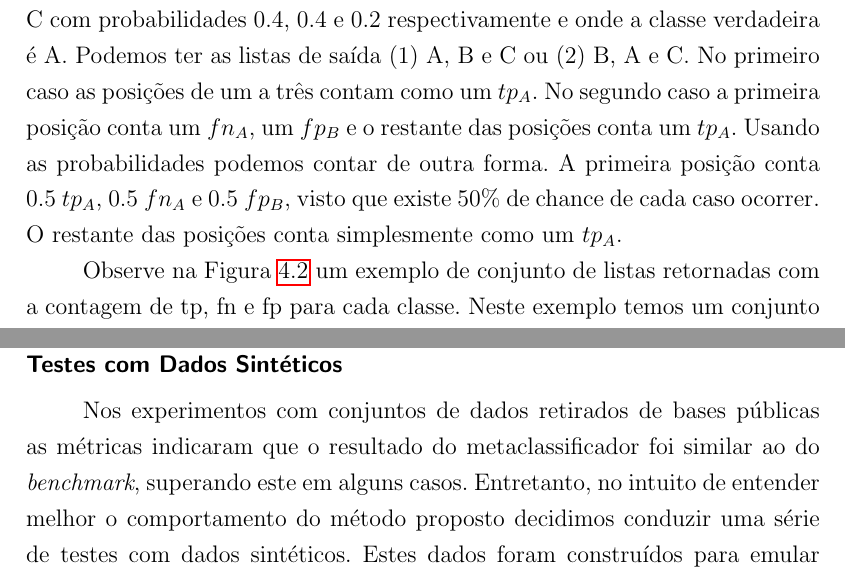
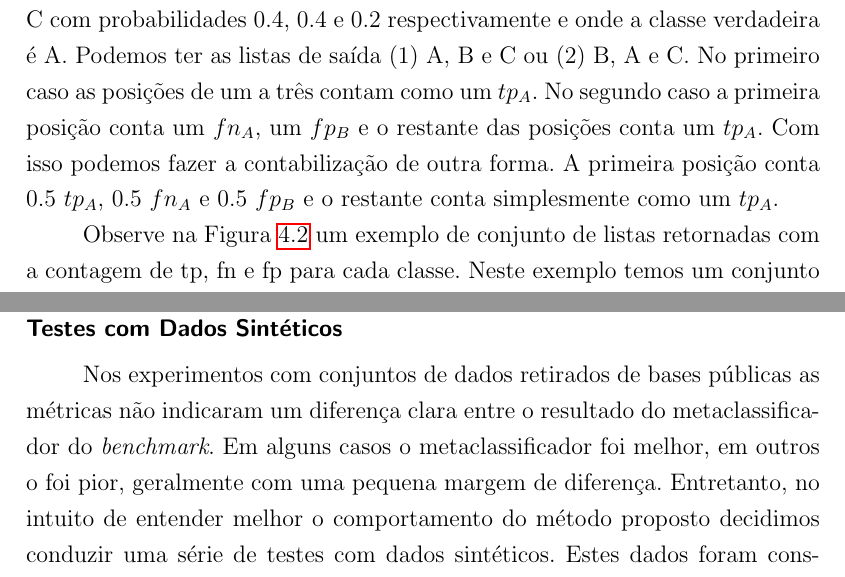
Before and after one commit to danielmarques/thesispuc, a LaTeX thesis (thesis.tex, which reads chapters/descricaodostestes.tex): two parts of pages 36 and 43 of 56, joined at a grey line, cut so that both start at the same text. Compiled offline with pdfLaTeX.

Commit message:
Minor revisions

```diff
--- a/chapters/descricaodostestes.tex
+++ b/chapters/descricaodostestes.tex
@@ -112,9 +112,8 @@ Retornemos ao exemplo da seção anterior, onde tínhamos as classes A, B e C co
 Podemos ter as listas de saída (1) A, B e C ou (2) B, A e C.
 No primeiro caso as posições de um a três contam como um $tp_A$.
 No segundo caso a primeira posição conta um $fn_A$, um $fp_B$ e o restante das posições conta um $tp_A$.
-Usando as probabilidades podemos contar de outra forma.
-A primeira posição conta 0.5 $tp_A$, 0.5 $fn_A$ e 0.5 $fp_B$, visto que existe 50\% de chance de cada caso ocorrer.
-O restante das posições conta simplesmente como um $tp_A$.
+Com isso podemos fazer a contabilização de outra forma.
+A primeira posição conta 0.5 $tp_A$, 0.5 $fn_A$ e 0.5 $fp_B$ e o restante conta simplesmente como um $tp_A$.
 
 Observe na Figura \ref{fig:descricaodostestes03} um exemplo de conjunto de listas retornadas com a contagem de tp, fn e fp para cada classe.
 Neste exemplo temos um conjunto de dados com três classes (A, B e C).
@@ -518,7 +517,8 @@ Nos demais casos as diferenças entre classificador e metaclassificador foram mu
 
 \section{Testes com Dados Sintéticos}
 
-Nos experimentos com conjuntos de dados retirados de bases públicas as métricas indicaram que o resultado do metaclassificador foi similar ao do \textit{benchmark}, superando este em alguns casos.
+Nos experimentos com conjuntos de dados retirados de bases públicas as métricas não indicaram um diferença clara entre o resultado do metaclassificador do \textit{benchmark}.
+Em alguns casos o metaclassificador foi melhor, em outros o foi pior, geralmente com uma pequena margem de diferença.
 Entretanto, no intuito de entender melhor o comportamento do método proposto decidimos conduzir uma série de testes com dados sintéticos.
 Estes dados foram construídos para emular características específicas nos dados, como por exemplo as quantidades de instâncias de cada classe balanceadas ou não.
 Desta forma pudemos utilizar as métricas \textit{k-Acurácia}, \textit{k-Precision} e \textit{k-Recall} para entender como o método proposto responde à essas características dos conjuntos de dados.
```
